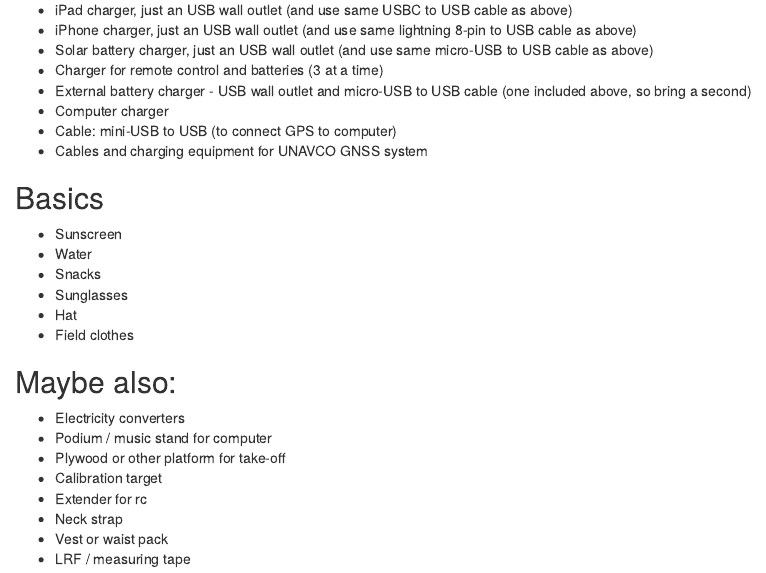
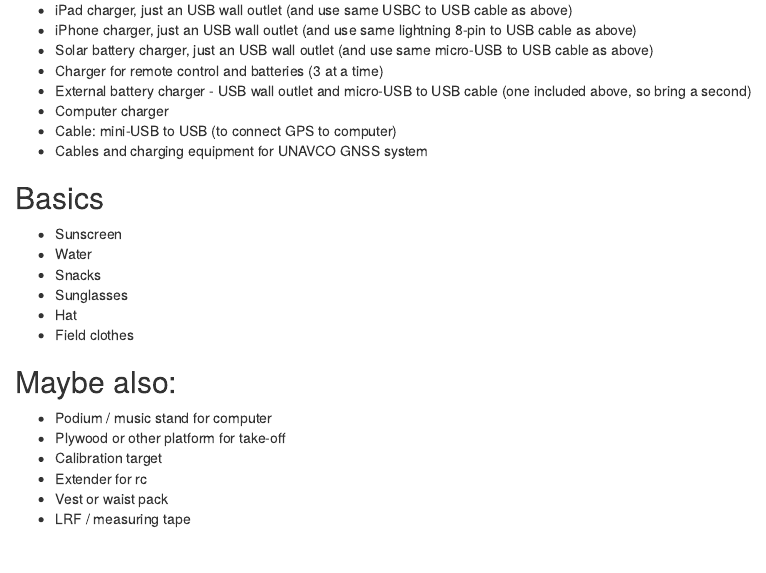
Before and after one commit to mcattau/UASWorkflows, an R Markdown document (1. EquipmentList.Rmd): the page in a window 1100 px wide, from 910 px down before the commit and from 930 px down after it, so that both start at the same text. Rendered offline with R 4.5, knitr and Pandoc, with nearby package versions.

Commit message:
update equipment

```diff
--- a/1. EquipmentList.Rmd
+++ b/1. EquipmentList.Rmd
@@ -71,11 +72,9 @@ This document is a working list of equipment needed for UAS field expeditions us
 
 ## Maybe also:
 
-- Electricity converters
 - Podium / music stand for computer
 - Plywood or other platform for take-off
 - Calibration target
 - Extender for rc
-- Neck strap
-- Vest or waist pack\
+- Vest or waist pack
 - LRF / measuring tape
```
Also changed, not shown: 1. EquipmentList.Rmd (1 more changed lines).
